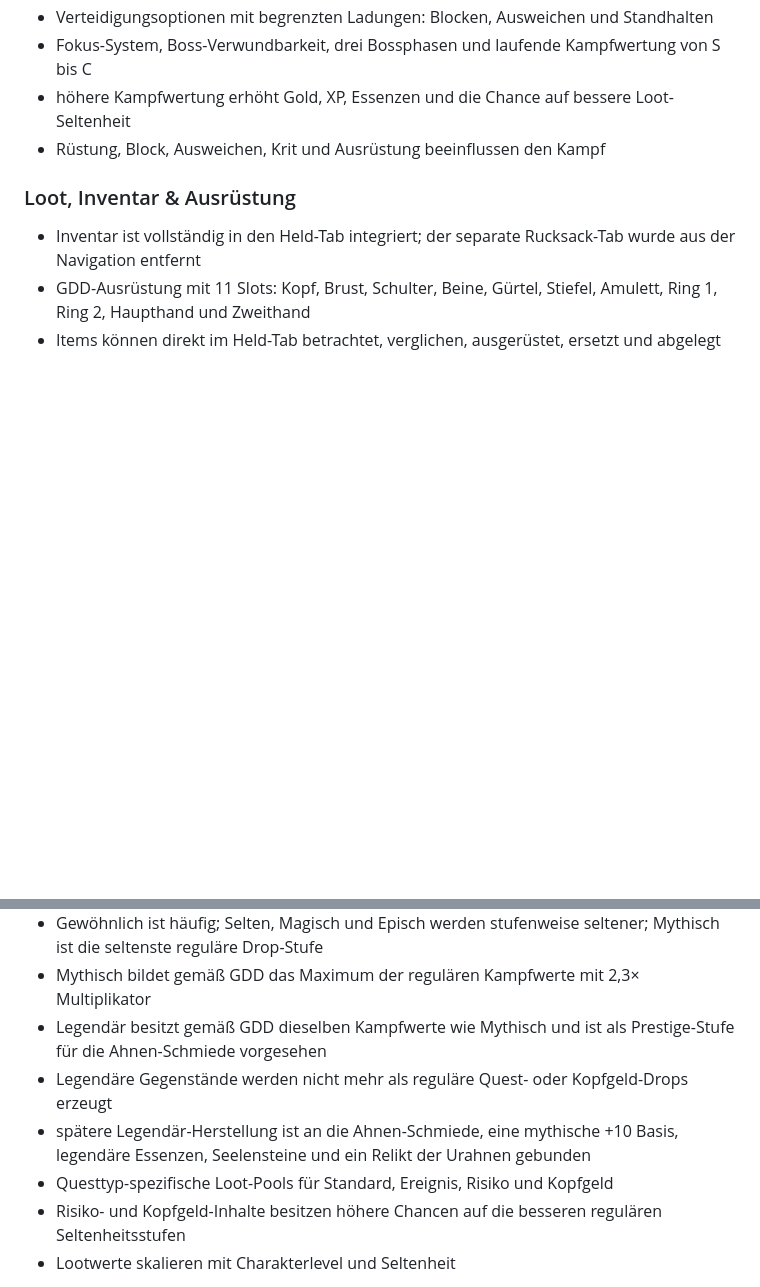
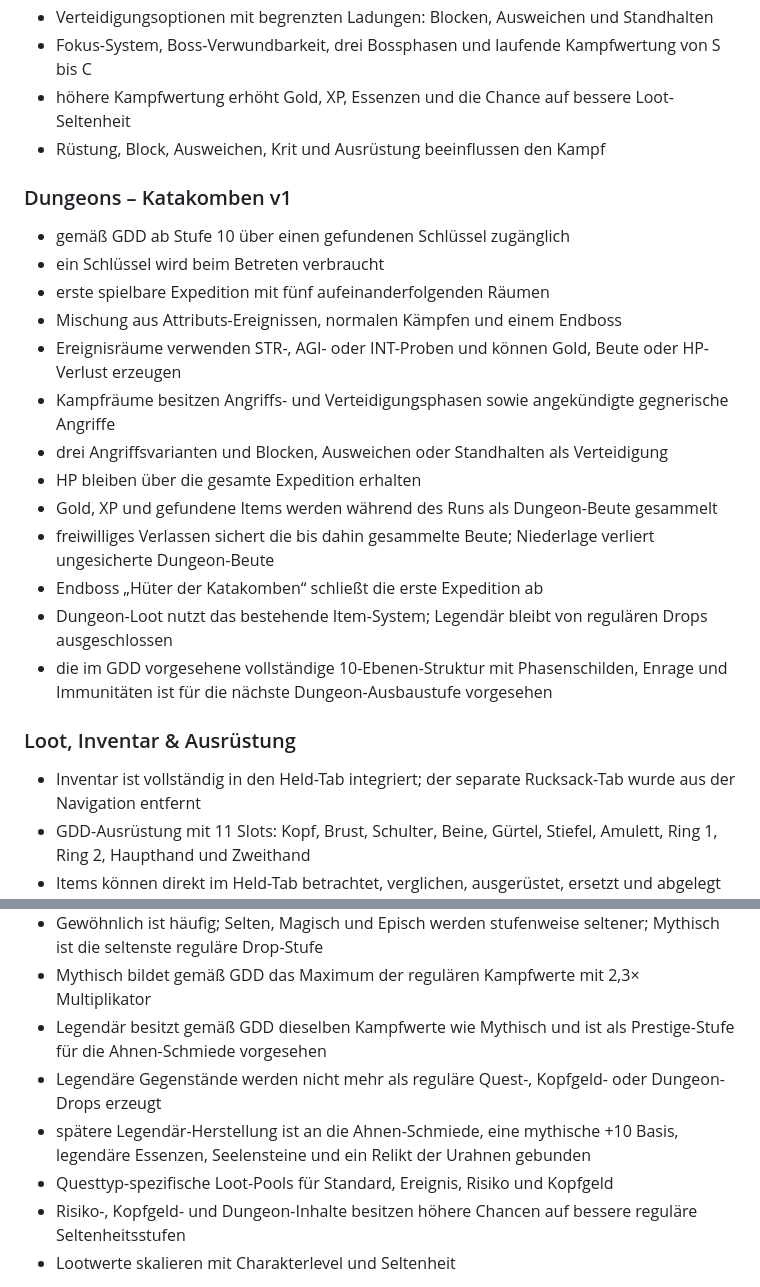
Before and after one commit to 1ordNero/Arcane-Quest, a Markdown page: README.md, 2 parts joined by grey strips. Drawn GitHub-style; blank space fills up the shorter version.

Commit message:
Document Katakomben dungeon v1

```diff
--- a/README.md
+++ b/README.md
@@ -42,6 +42,21 @@ Diese Beta ist als installierbare Progressive Web App (PWA) umgesetzt und auf Sm
 - höhere Kampfwertung erhöht Gold, XP, Essenzen und die Chance auf bessere Loot-Seltenheit
 - Rüstung, Block, Ausweichen, Krit und Ausrüstung beeinflussen den Kampf
 
+### Dungeons – Katakomben v1
+- gemäß GDD ab Stufe 10 über einen gefundenen Schlüssel zugänglich
+- ein Schlüssel wird beim Betreten verbraucht
+- erste spielbare Expedition mit fünf aufeinanderfolgenden Räumen
+- Mischung aus Attributs-Ereignissen, normalen Kämpfen und einem Endboss
+- Ereignisräume verwenden STR-, AGI- oder INT-Proben und können Gold, Beute oder HP-Verlust erzeugen
+- Kampfräume besitzen Angriffs- und Verteidigungsphasen sowie angekündigte gegnerische Angriffe
+- drei Angriffsvarianten und Blocken, Ausweichen oder Standhalten als Verteidigung
+- HP bleiben über die gesamte Expedition erhalten
+- Gold, XP und gefundene Items werden während des Runs als Dungeon-Beute gesammelt
+- freiwilliges Verlassen sichert die bis dahin gesammelte Beute; Niederlage verliert ungesicherte Dungeon-Beute
+- Endboss „Hüter der Katakomben“ schließt die erste Expedition ab
+- Dungeon-Loot nutzt das bestehende Item-System; Legendär bleibt von regulären Drops ausgeschlossen
+- die im GDD vorgesehene vollständige 10-Ebenen-Struktur mit Phasenschilden, Enrage und Immunitäten ist für die nächste Dungeon-Ausbaustufe vorgesehen
+
 ### Loot, Inventar & Ausrüstung
 - Inventar ist vollständig in den Held-Tab integriert; der separate Rucksack-Tab wurde aus der Navigation entfernt
 - GDD-Ausrüstung mit 11 Slots: Kopf, Brust, Schulter, Beine, Gürtel, Stiefel, Amulett, Ring 1, Ring 2, Haupthand und Zweithand
@@ -53,10 +68,10 @@ Diese Beta ist als installierbare Progressive Web App (PWA) umgesetzt und auf Sm
 - Gewöhnlich ist häufig; Selten, Magisch und Episch werden stufenweise seltener; Mythisch ist die seltenste reguläre Drop-Stufe
 - Mythisch bildet gemäß GDD das Maximum der regulären Kampfwerte mit 2,3× Multiplikator
 - Legendär besitzt gemäß GDD dieselben Kampfwerte wie Mythisch und ist als Prestige-Stufe für die Ahnen-Schmiede vorgesehen
-- Legendäre Gegenstände werden nicht mehr als reguläre Quest- oder Kopfgeld-Drops erzeugt
+- Legendäre Gegenstände werden nicht mehr als reguläre Quest-, Kopfgeld- oder Dungeon-Drops erzeugt
 - spätere Legendär-Herstellung ist an die Ahnen-Schmiede, eine mythische +10 Basis, legendäre Essenzen, Seelensteine und ein Relikt der Urahnen gebunden
 - Questtyp-spezifische Loot-Pools für Standard, Ereignis, Risiko und Kopfgeld
-- Risiko- und Kopfgeld-Inhalte besitzen höhere Chancen auf die besseren regulären Seltenheitsstufen
+- Risiko-, Kopfgeld- und Dungeon-Inhalte besitzen höhere Chancen auf bessere reguläre Seltenheitsstufen
 - Lootwerte skalieren mit Charakterlevel und Seltenheit
 
 > Hinweis: Die zusätzliche Stufe „Episch“ und die Reihenfolge „Selten vor Magisch“ wurden auf Basis der aktuellen Produktentscheidung ergänzt. Das GDD selbst nennt für Auto-Verwerten gewöhnliche und magische Items sowie Mythisch und Legendär als Endgame-Stufen, definiert aber keine vollständige Zwischenstufen-Reihenfolge.
```
